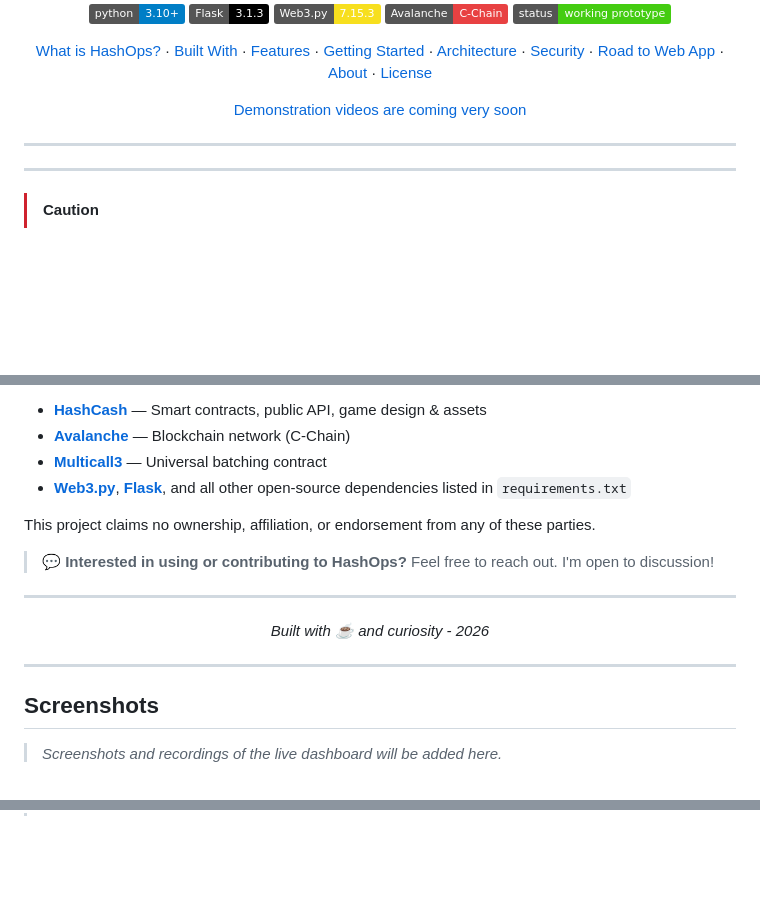
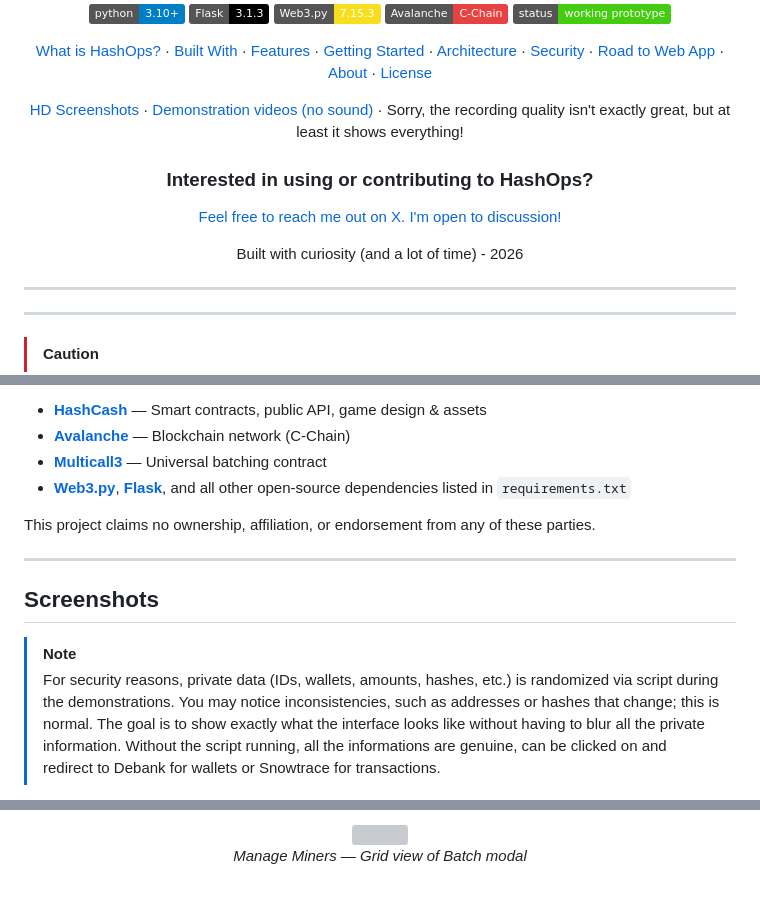
Before and after one commit to hkoff/HashOps, a Markdown page: README.md, 3 parts joined by grey strips. Rendered like a GitHub page; badges without logos; blank space fills up the shorter version; grey boxes are pictures that could not be loaded.

```diff
--- a/README.md
+++ b/README.md
@@ -31,7 +31,17 @@
 </p>
 
 <p align="center">
-  <a href="#screenshots">Demonstration videos are coming very soon</a>
+  <a href="#screenshots">HD Screenshots</a>  ·
+  <a href="https://www.youtube.com/playlist?list=PLwSxDOezqqyO62SvNaHq_jCFBO72HJAfI">Demonstration videos (no sound)</a>  ·
+  Sorry, the recording quality isn't exactly great, but at least it shows everything!
+</p>
+
+<h3 align="center">Interested in using or contributing to HashOps?</h3>
+<p align="center">
+  <a align="center" href="https://x.com/UNKW_TW">Feel free to reach me out on X. I'm open to discussion!</a>
+</p>
+<p align="center">
+  Built with curiosity (and a lot of time) - 2026
 </p>
 
 ---
@@ -375,18 +385,12 @@ HashOps relies on and interacts with third-party technologies, platforms, and pr
 
 This project claims no ownership, affiliation, or endorsement from any of these parties.
 
-> 💬 **Interested in using or contributing to HashOps?** Feel free to reach out. I'm open to discussion!
----
-
-<p align="center">
-  <em>Built with ☕ and curiosity - 2026</em>
-</p>
-
 ---
 
 ## Screenshots
 
-> *Screenshots and recordings of the live dashboard will be added here.*
+> [!NOTE]
+> For security reasons, private data (IDs, wallets, amounts, hashes, etc.) is randomized via script during the demonstrations. You may notice inconsistencies, such as addresses or hashes that change; this is normal. The goal is to show exactly what the interface looks like without having to blur all the private information.
+Without the script running, all the informations are genuine, can be clicked on and redirect to Debank for wallets or Snowtrace for transactions.
 
-<!--
 <p align="center">
@@ -405,12 +415,6 @@ This project claims no ownership, affiliation, or endorsement from any of these
 </p>
 
 <p align="center">
-  <img src="./docs/screenshots/gas_dispatch.png" alt="Gas Dispatch" width="800" />
-  <br/><em>Gas Dispatch — Smart AVAX balancing across wallets</em>
+  <img src="https://github.com/user-attachments/assets/a228fd34-b901-4724-9c0e-0f91a700fa0a" width="800" />
+  <br/><em>Manage Miners — Grid view of Batch modal</em>
 </p>
-
-<p align="center">
-  <img src="./docs/screenshots/privacy_mode.png" alt="Privacy Mode" width="800" />
-  <br/><em>Privacy Mode — Sensitive data hidden with one click</em>
-</p>
--->
```
Also changed, not shown: other parts of README.md (+11 -5 lines).
